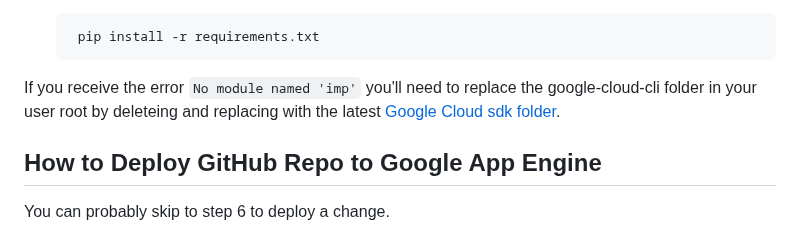
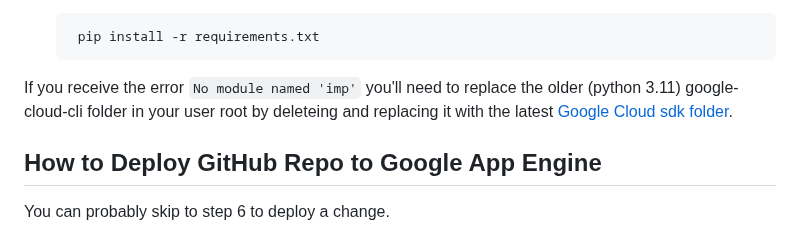
Before and after one commit to ModelEarth/webhook, a Markdown page: README.md, the part around the change. Drawn GitHub-style.

Commit message:
3.11 note

```diff
--- a/README.md
+++ b/README.md
@@ -39,7 +39,7 @@ npm ci (clean install) is similar to npm install, but doesn't modify the package
 Alternatively, run: `pip install -r requirements.txt`
 -->
 
-If you receive the error `No module named 'imp'` you'll need to replace the google-cloud-cli folder in your user root by deleteing and replacing with the latest [Google Cloud sdk folder](https://cloud.google.com/sdk/docs/install).
+If you receive the error `No module named 'imp'` you'll need to replace the older (python 3.11) google-cloud-cli folder in your user root by deleteing and replacing it with the latest [Google Cloud sdk folder](https://cloud.google.com/sdk/docs/install).
 
 ## How to Deploy GitHub Repo to Google App Engine
 
```
